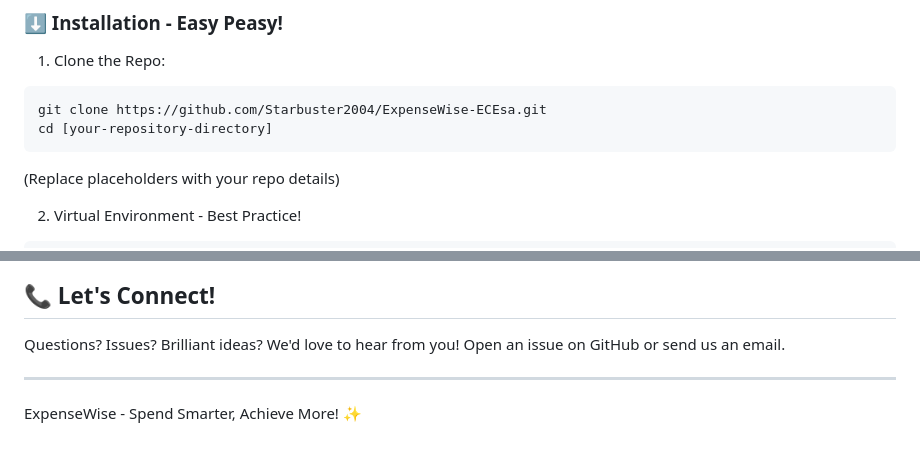
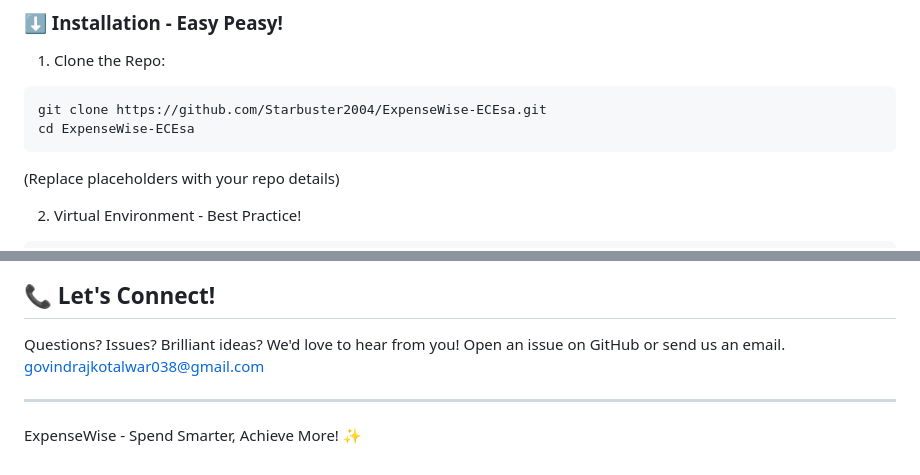
Before and after one commit to Starbuster2004/ExpenseWise-ECEsa, a Markdown page: README.md, 2 parts joined by grey strips. GitHub-like rendering.

````diff
--- a/README.md
+++ b/README.md
@@ -86,7 +89,7 @@ ExpenseWise is powered by a stellar lineup of technologies:
 1. Clone the Repo:
 ```bash
 git clone https://github.com/Starbuster2004/ExpenseWise-ECEsa.git
-cd [your-repository-directory]
+cd ExpenseWise-ECEsa
 ```
 (Replace placeholders with your repo details)
 
@@ -144,6 +147,7 @@ ExpenseWise is released under the MIT License. It's free, open source, and ready
 ## 📞 Let's Connect!
 
 Questions? Issues? Brilliant ideas? We'd love to hear from you! Open an issue on GitHub or send us an email.
+govindrajkotalwar038@gmail.com
 
 ---
 
````
Also changed, not shown: other parts of README.md (+3 -0 lines).
